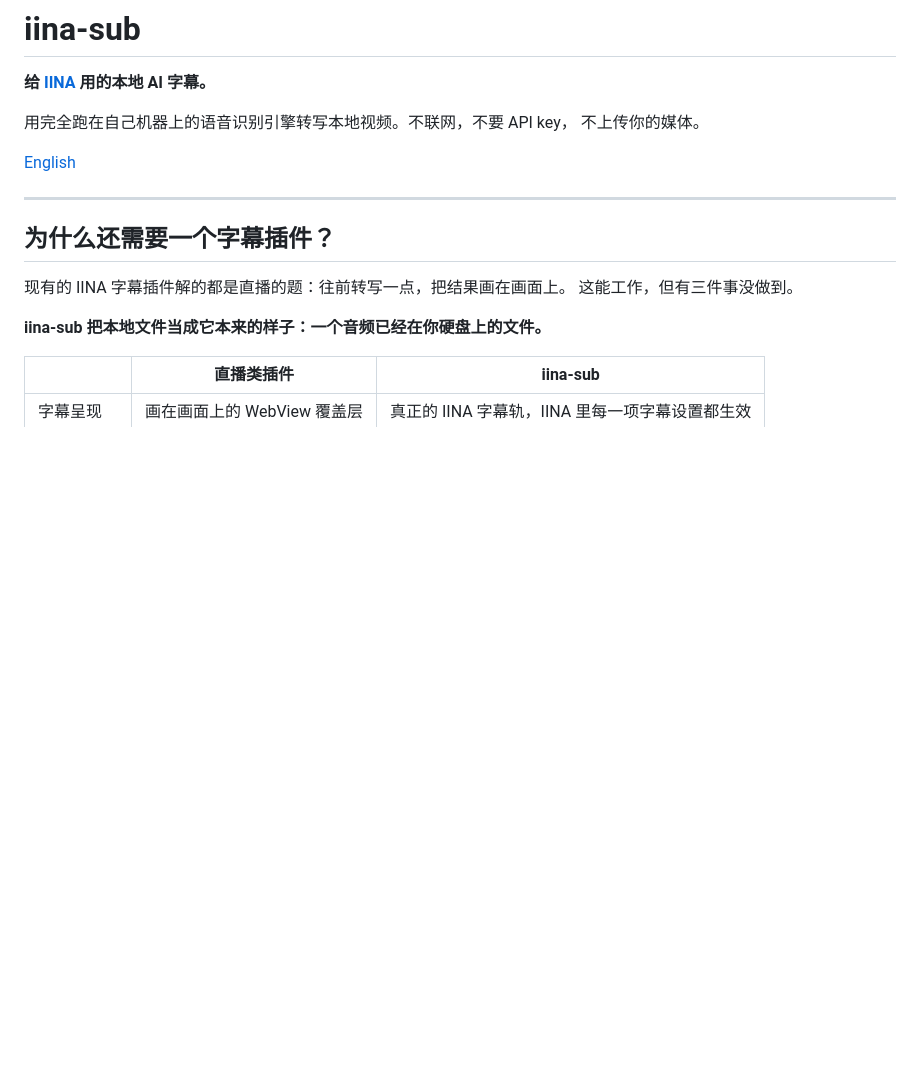
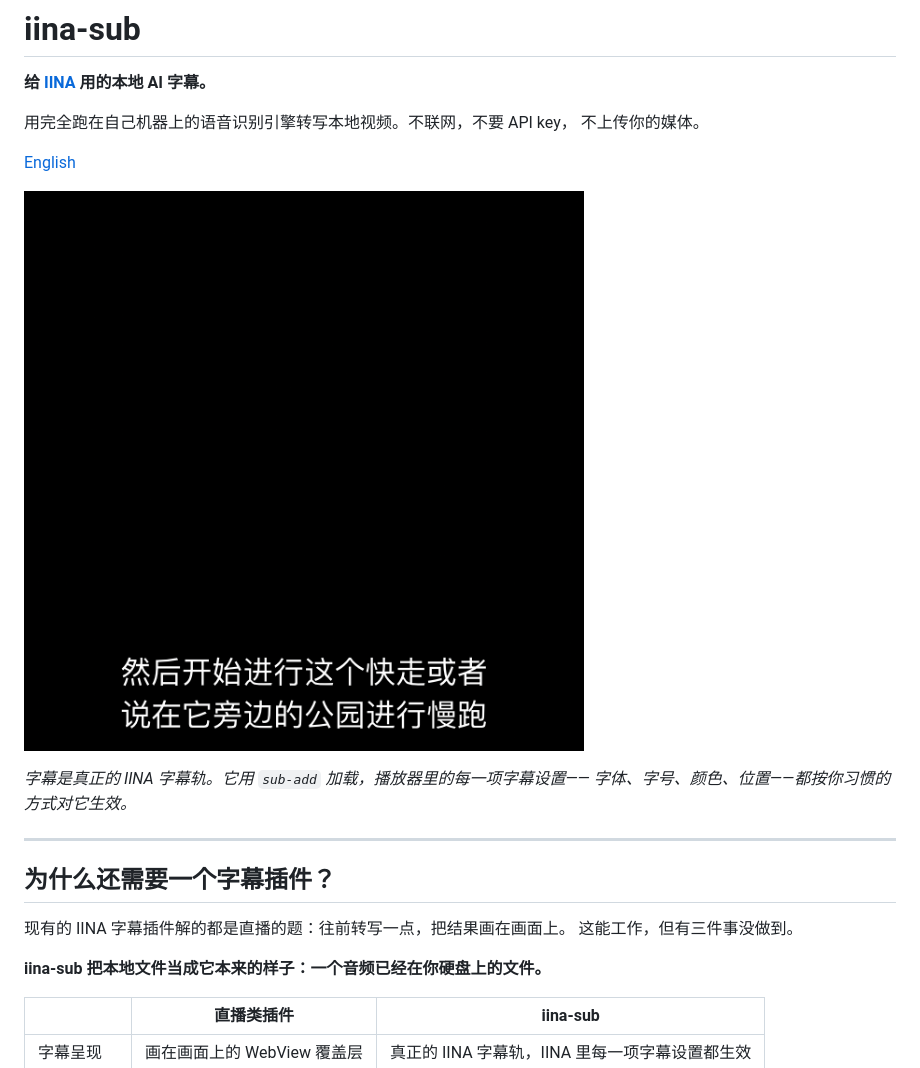
Before and after one commit to wxmpro/iina-sub, a Markdown page: README.zh-CN.md, the part around the change. Drawn GitHub-style; pictures changed too: docs/screenshot.png (added); blank space fills up the shorter version.

```diff
--- a/README.zh-CN.md
+++ b/README.zh-CN.md
@@ -6,6 +6,11 @@
 不上传你的媒体。
 
 [English](README.md)
+
+![插件转写出来的字幕，显示在本地文件的画面上](docs/screenshot.png)
+
+*字幕是真正的 IINA 字幕轨。它用 `sub-add` 加载，播放器里的每一项字幕设置——
+字体、字号、颜色、位置——都按你习惯的方式对它生效。*
 
 ---
 
```
Also changed, not shown: README.md (+6 -0 lines), 4 other files.
